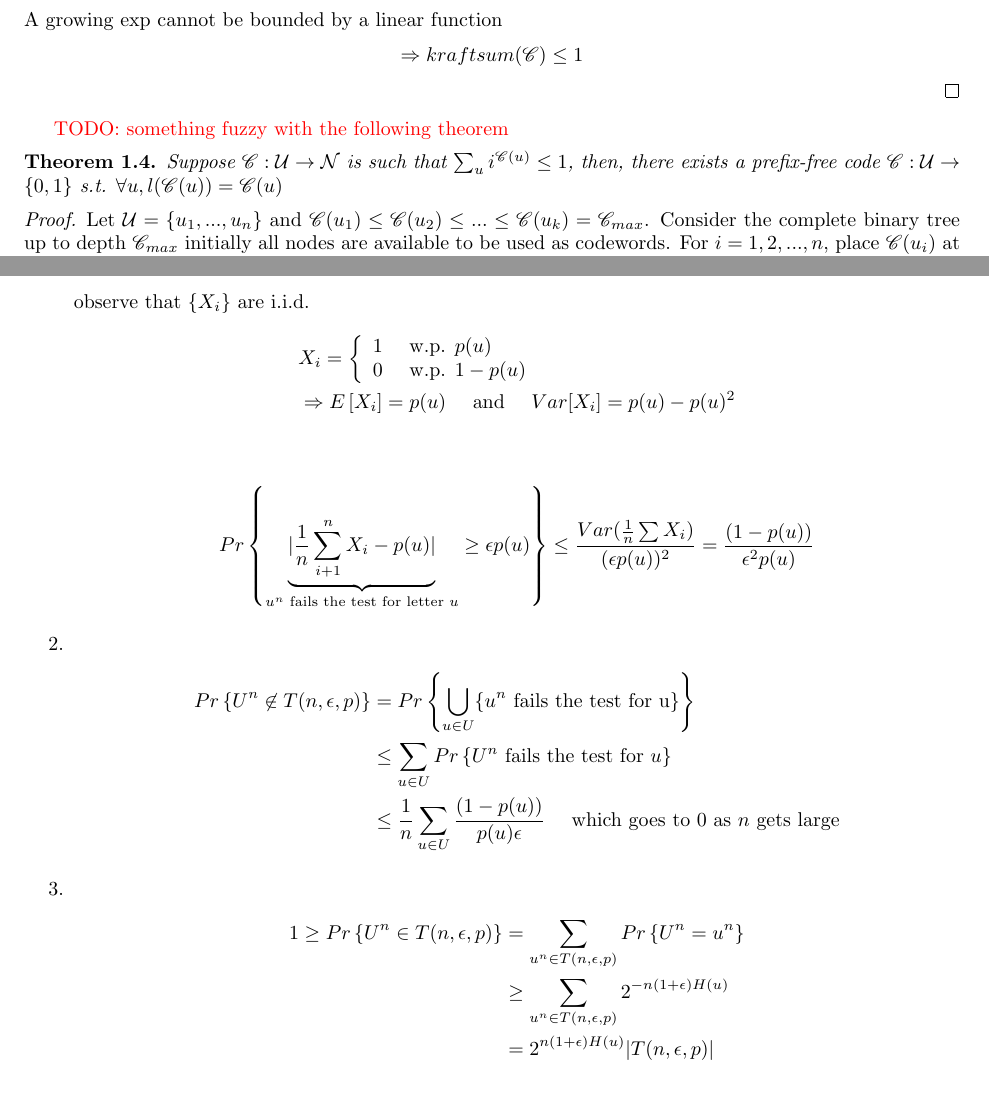
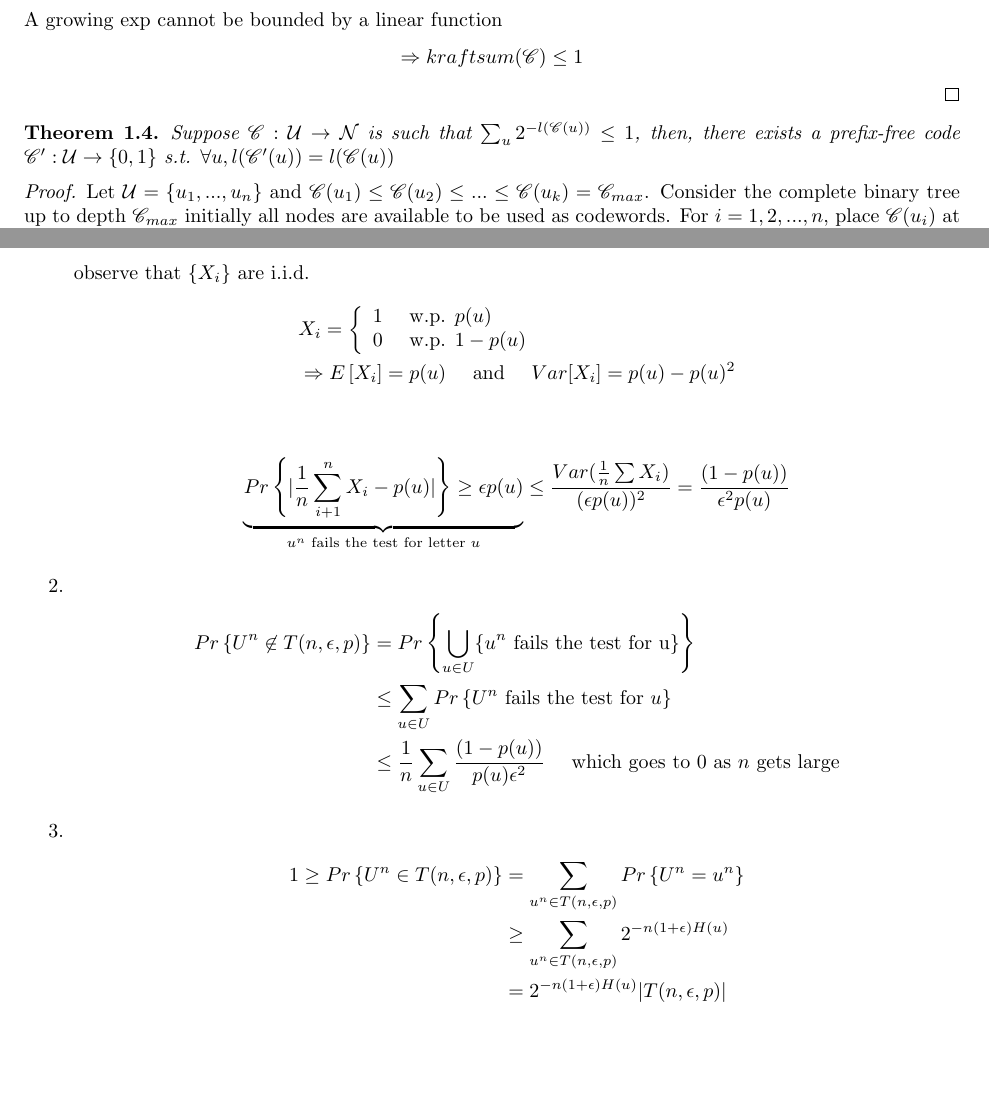
Before and after one commit to jbcdnr/ITC_notes, a LaTeX document (notes.tex): two parts of pages 2 and 10 of 22, joined at a grey line, cut so that both start at the same text. Compiled offline with pdfLaTeX.

Commit message:
Some fixes

```diff
--- a/notes.tex
+++ b/notes.tex
@@ -208,10 +208,8 @@ In coding theory, the \textbf{Kraft-McMillan inequality} gives a necessary and s
   \end{align*}
 \end{proof}
 
-\todo{something fuzzy with the following theorem}
-
-\begin{theorem}
-  Suppose $\C : \U \rightarrow \N$ is such that $\sum_u i^{\C(u)} \leq 1$, then, there exists a prefix-free code $\C: \U \rightarrow \{0, 1\}$ s.t. $\forall u, l(\C(u)) = \C(u)$
+\begin{theorem}
+  Suppose $\C : \U \rightarrow \N$ is such that $\sum_u 2^{-l(\C(u))} \leq 1$, then, there exists a prefix-free code $\C': \U \rightarrow \{0, 1\}$ s.t. $\forall u, l(\C'(u)) = l(\C(u))$
 \end{theorem}
 
 \begin{proof}
@@ -748,7 +748,11 @@ Suppose we observe $u_1,u_2..., u_n$. We will call it to be \textit{typical-$(\e
       &\Rightarrow \Ex{X_i} = p(u) \quad \text{ and } \quad Var[X_i] = p(u) - p(u)^2 \\
     \end{align*}
     \begin{align*}
-      \Pr{\underbrace{|\frac{1}{n} \sum_{i+1}^n X_i - p(u)|}_{u^n \text{ fails the test for letter } u} \geq \epsilon p(u)} \leq \frac{Var(\frac{1}{n} \sum X_i)}{(\epsilon p(u))^2}
+      \underbrace{
+        \Pr{|\frac{1}{n} \sum_{i+1}^n X_i - p(u)|}\geq \epsilon p(u)
+      }_{u^n \text{ fails the test for letter } u}
+      \leq
+      \frac{Var(\frac{1}{n} \sum X_i)}{(\epsilon p(u))^2}
       = \frac{(1 - p(u))}{\epsilon^2 p(u)}
     \end{align*}
 
@@ -756,14 +760,14 @@ Suppose we observe $u_1,u_2..., u_n$. We will call it to be \textit{typical-$(\e
     \begin{align*}
       \Pr{U^n \not \in T(n, \epsilon, p)} &= \Pr{\bigcup_{u \in U} \{u^n \text{ fails the test for u} \}} \\
       &\leq \sum_{u \in U} \Pr{U^n \text{ fails the test for } u} \\
-      &\leq \frac{1}{n} \sum_{u \in U} \frac{(1 - p(u))}{p(u) \epsilon} \quad \text{ which goes to 0 as } n \text{ gets large}
+      &\leq \frac{1}{n} \sum_{u \in U} \frac{(1 - p(u))}{p(u) \epsilon^2} \quad \text{ which goes to 0 as } n \text{ gets large}
     \end{align*}
 
     \item
     \begin{align*}
       1 \geq \Pr{U^n \in T(n, \epsilon, p)} &= \sum_{u^n \in T(n, \epsilon, p)} \Pr{U^n = u^n} \\
       &\geq \sum_{u^n \in T(n, \epsilon, p)} 2^{-n(1 + \epsilon) H(u)} \\
-      &= 2^{n (1 + \epsilon) H(u)} |T(n, \epsilon, p)|
+      &= 2^{-n (1 + \epsilon) H(u)} |T(n, \epsilon, p)|
     \end{align*}
 
     \item
```
Also changed, not shown: notes.tex (26 more changed lines).
